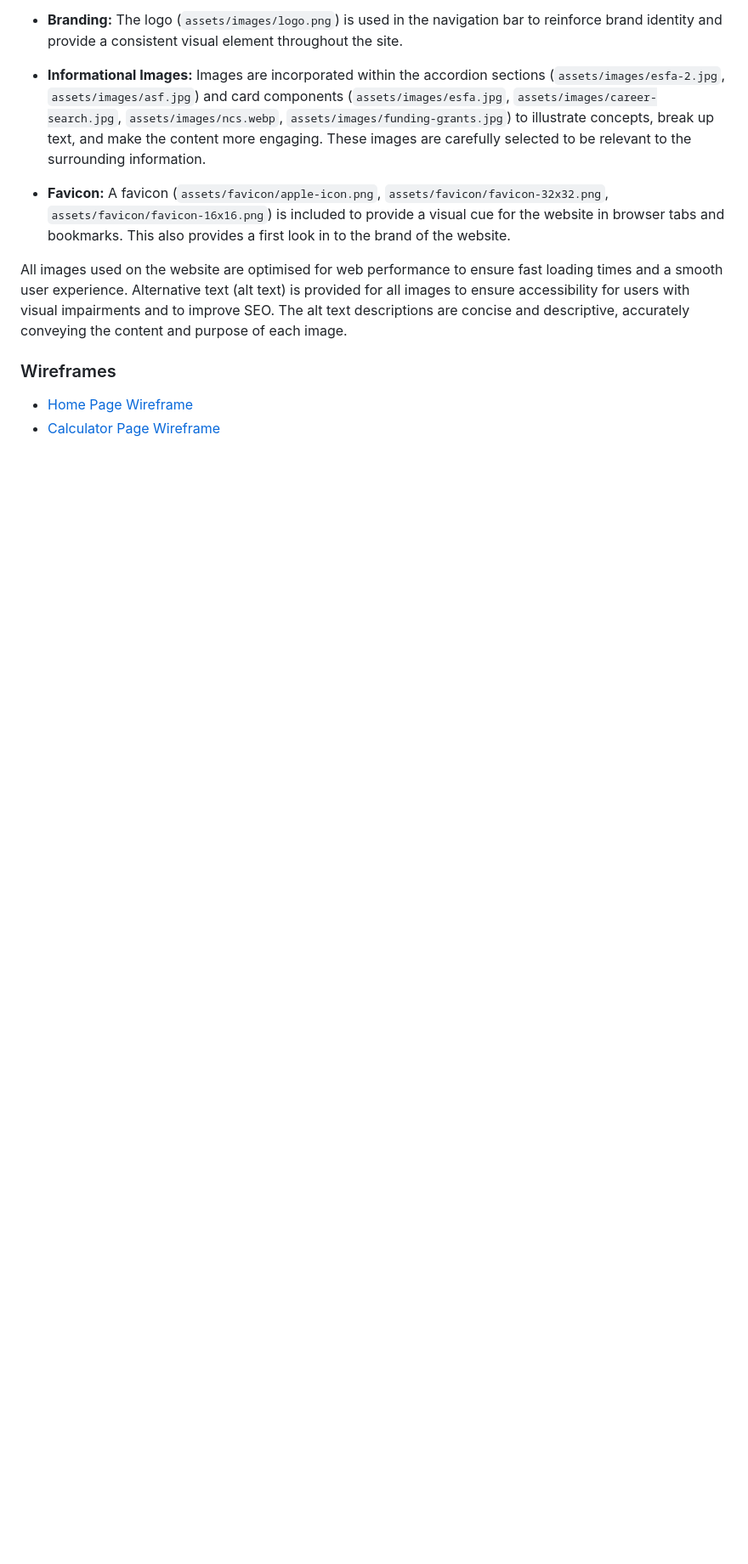
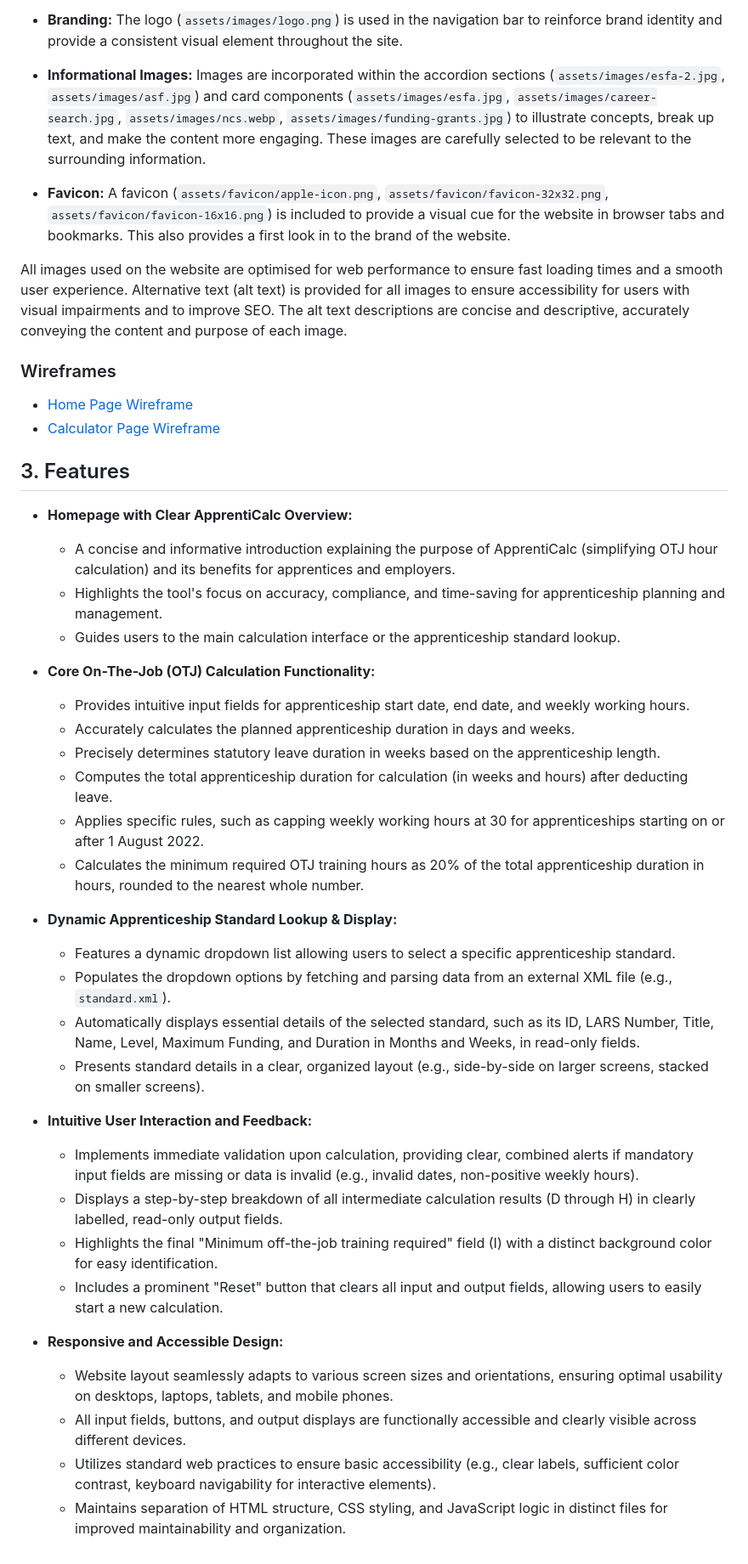
Before and after one commit to jdpclarke/Milestone-Project-2, a Markdown page: README.md, the part around the change. Shown: that part at 85% size. Rendered like a GitHub page; blank space fills up the shorter version.

Commit message:
Added list of features to readme

```diff
--- a/README.md
+++ b/README.md
@@ -162,3 +162,36 @@ All images used on the website are optimised for web performance to ensure fast
 
 - [Home Page Wireframe](assets/readme/wireframe-home.png)
 - [Calculator Page Wireframe](assets/readme/wireframe-your-guide.png)
+
+## 3. Features
+
+- **Homepage with Clear ApprentiCalc Overview:**
+  - A concise and informative introduction explaining the purpose of ApprentiCalc (simplifying OTJ hour calculation) and its benefits for apprentices and employers.
+  - Highlights the tool's focus on accuracy, compliance, and time-saving for apprenticeship planning and management.
+  - Guides users to the main calculation interface or the apprenticeship standard lookup.
+
+- **Core On-The-Job (OTJ) Calculation Functionality:**
+  - Provides intuitive input fields for apprenticeship start date, end date, and weekly working hours.
+  - Accurately calculates the planned apprenticeship duration in days and weeks.
+  - Precisely determines statutory leave duration in weeks based on the apprenticeship length.
+  - Computes the total apprenticeship duration for calculation (in weeks and hours) after deducting leave.
+  - Applies specific rules, such as capping weekly working hours at 30 for apprenticeships starting on or after 1 August 2022.
+  - Calculates the minimum required OTJ training hours as 20% of the total apprenticeship duration in hours, rounded to the nearest whole number.
+
+- **Dynamic Apprenticeship Standard Lookup & Display:**
+  - Features a dynamic dropdown list allowing users to select a specific apprenticeship standard.
+  - Populates the dropdown options by fetching and parsing data from an external XML file (e.g., `standard.xml`).
+  - Automatically displays essential details of the selected standard, such as its ID, LARS Number, Title, Name, Level, Maximum Funding, and Duration in Months and Weeks, in read-only fields.
+  - Presents standard details in a clear, organized layout (e.g., side-by-side on larger screens, stacked on smaller screens).
+
+- **Intuitive User Interaction and Feedback:**
+  - Implements immediate validation upon calculation, providing clear, combined alerts if mandatory input fields are missing or data is invalid (e.g., invalid dates, non-positive weekly hours).
+  - Displays a step-by-step breakdown of all intermediate calculation results (D through H) in clearly labelled, read-only output fields.
+  - Highlights the final "Minimum off-the-job training required" field (I) with a distinct background color for easy identification.
+  - Includes a prominent "Reset" button that clears all input and output fields, allowing users to easily start a new calculation.
+
+- **Responsive and Accessible Design:**
+  - Website layout seamlessly adapts to various screen sizes and orientations, ensuring optimal usability on desktops, laptops, tablets, and mobile phones.
+  - All input fields, buttons, and output displays are functionally accessible and clearly visible across different devices.
+  - Utilizes standard web practices to ensure basic accessibility (e.g., clear labels, sufficient color contrast, keyboard navigability for interactive elements).
+  - Maintains separation of HTML structure, CSS styling, and JavaScript logic in distinct files for improved maintainability and organization.
```
